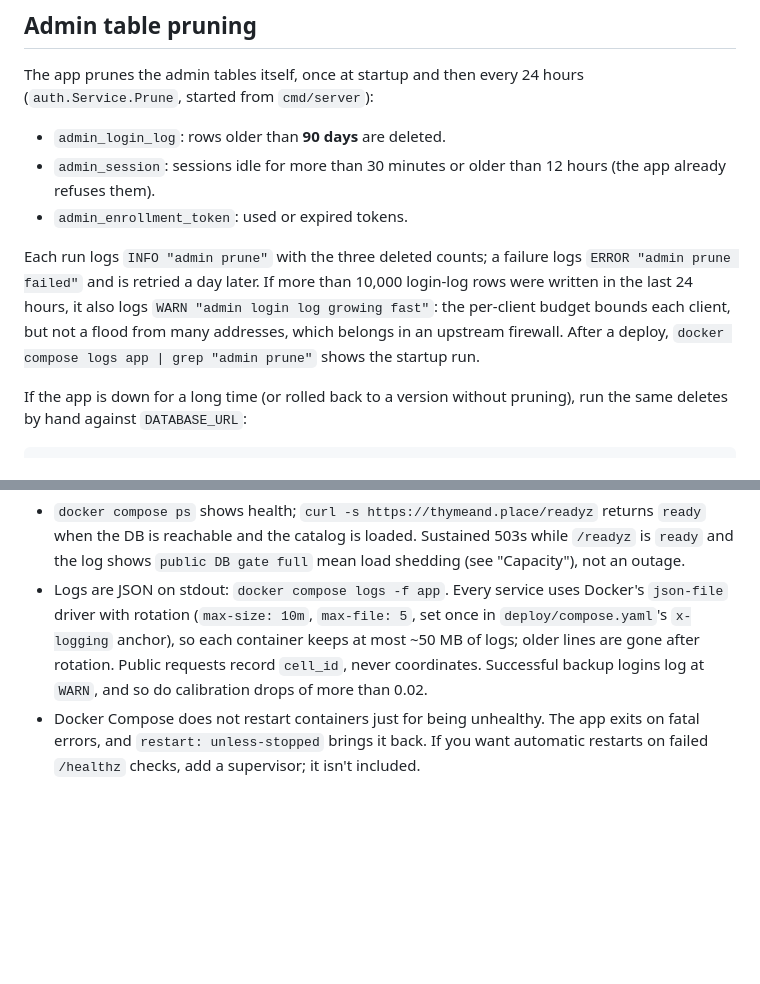
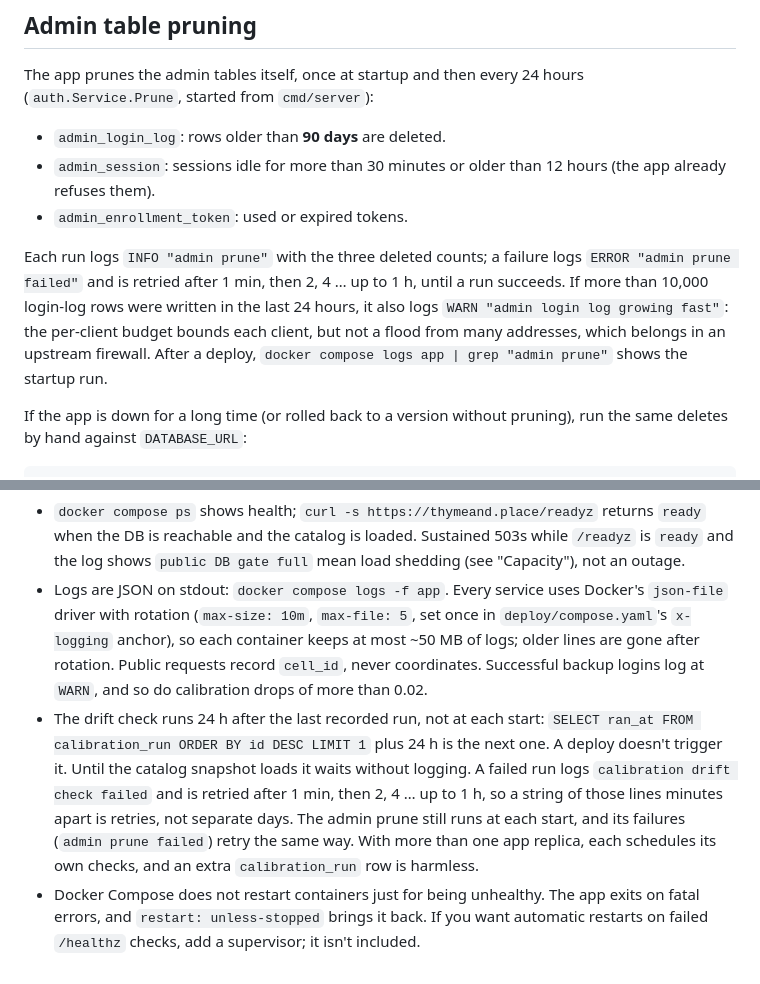
Before and after one commit to Muddl/thymeandplace, a Markdown page: docs/operations.md, 2 parts joined by grey strips. Rendered like a GitHub page; blank space fills up the shorter version.

Commit message:
docs: drift check schedule and retries (#23)
Co-Authored-By: Claude Opus 5.5 <noreply@anthropic.com>
Claude-Session: https://claude.ai/code/session_01GnEQBkrcf7QDJ2JMV83285

```diff
--- a/docs/operations.md
+++ b/docs/operations.md
@@ -305,7 +305,7 @@ The app prunes the admin tables itself, once at startup and then every 24 hours
 - `admin_session`: sessions idle for more than 30 minutes or older than 12 hours (the app already refuses them).
 - `admin_enrollment_token`: used or expired tokens.
 
-Each run logs `INFO "admin prune"` with the three deleted counts; a failure logs `ERROR "admin prune failed"` and is retried a day later. If more than 10,000 login-log rows were written in the last 24 hours, it also logs `WARN "admin login log growing fast"`: the per-client budget bounds each client, but not a flood from many addresses, which belongs in an upstream firewall. After a deploy, `docker compose logs app | grep "admin prune"` shows the startup run.
+Each run logs `INFO "admin prune"` with the three deleted counts; a failure logs `ERROR "admin prune failed"` and is retried after 1 min, then 2, 4 … up to 1 h, until a run succeeds. If more than 10,000 login-log rows were written in the last 24 hours, it also logs `WARN "admin login log growing fast"`: the per-client budget bounds each client, but not a flood from many addresses, which belongs in an upstream firewall. After a deploy, `docker compose logs app | grep "admin prune"` shows the startup run.
 
 If the app is down for a long time (or rolled back to a version without pruning), run the same deletes by hand against `DATABASE_URL`:
 
@@ -341,4 +341,5 @@ Wrap these in `docker compose exec db psql -U tp -d thymeandplace -c "..."`. Bac
 
 - `docker compose ps` shows health; `curl -s https://thymeand.place/readyz` returns `ready` when the DB is reachable and the catalog is loaded. Sustained 503s while `/readyz` is `ready` and the log shows `public DB gate full` mean load shedding (see "Capacity"), not an outage.
 - Logs are JSON on stdout: `docker compose logs -f app`. Every service uses Docker's `json-file` driver with rotation (`max-size: 10m`, `max-file: 5`, set once in `deploy/compose.yaml`'s `x-logging` anchor), so each container keeps at most ~50 MB of logs; older lines are gone after rotation. Public requests record `cell_id`, never coordinates. Successful backup logins log at `WARN`, and so do calibration drops of more than 0.02.
+- The drift check runs 24 h after the last recorded run, not at each start: `SELECT ran_at FROM calibration_run ORDER BY id DESC LIMIT 1` plus 24 h is the next one. A deploy doesn't trigger it. Until the catalog snapshot loads it waits without logging. A failed run logs `calibration drift check failed` and is retried after 1 min, then 2, 4 … up to 1 h, so a string of those lines minutes apart is retries, not separate days. The admin prune still runs at each start, and its failures (`admin prune failed`) retry the same way. With more than one app replica, each schedules its own checks, and an extra `calibration_run` row is harmless.
 - Docker Compose does not restart containers just for being unhealthy. The app exits on fatal errors, and `restart: unless-stopped` brings it back. If you want automatic restarts on failed `/healthz` checks, add a supervisor; it isn't included.
```
Also changed, not shown: 1 other file.
